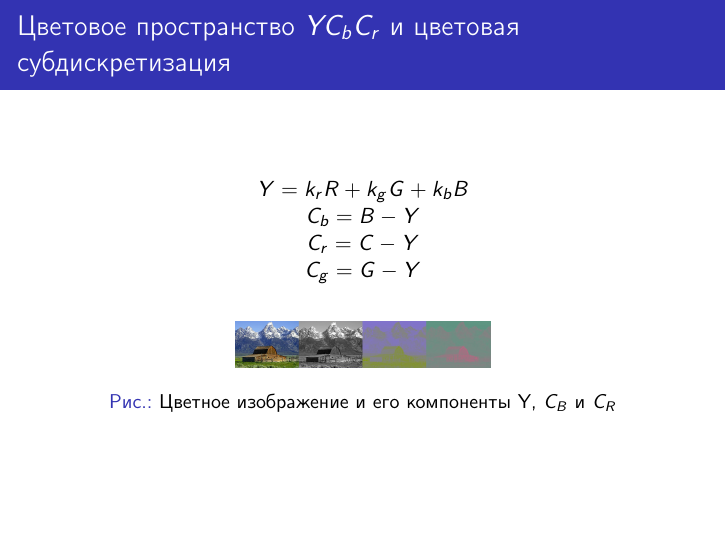
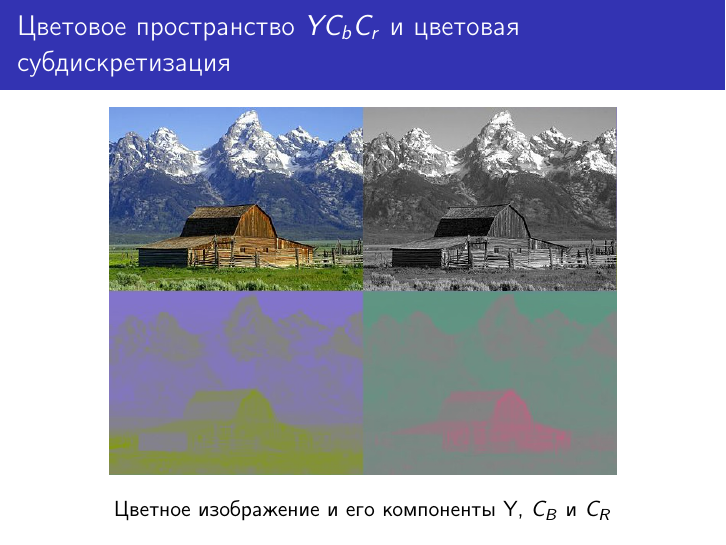
Before and after one commit to lamtev/image_compression_algorithms, LaTeX slides (presentation/presentation.tex): page 4 of 8 before the commit and page 4 of 10 after it. Compiled offline with pdfLaTeX.

Commit message:
make part of presentation

```diff
--- a/presentation/presentation.tex
+++ b/presentation/presentation.tex
@@ -7,6 +7,7 @@
 \usepackage{amsfonts}
 \usepackage{amssymb}
 \usepackage{here}
+\usepackage{hyperref}
 \beamertemplatenavigationsymbolsempty
 \author{Дьячков Вадим Вадимович\\
 Жуйков Артём Александрович\\
@@ -51,25 +52,17 @@
 \end{itemize}
 \end{frame}
 
+
+
 \begin{frame}{Цветовое пространство $YC_bC_r$ и цветовая субдискретизация}
-
-\begin{center}
-	$Y = k_rR + k_gG + k_bB$
-
-	$C_b = B - Y$
-
-	$C_r = C - Y$
-
-	$C_g = G - Y$
-
-\end{center}
 
 \begin{figure}[H]
 	\begin{center}
-		\includegraphics[scale=0.2]{../pics/YCbCr/YCbCr_separation_h.jpg}
-		\caption{Цветное изображение и его компоненты Y, $C_B$ и $C_R$}
-		\label{pic:YCbCr:separation}
+		\includegraphics[scale=0.8]{../pics/YCbCr/YCbCr_separation_vert.jpg}
 	\end{center}
+	\center{Цветное изображение и его компоненты Y, $C_B$ и $C_R$}
 \end{figure}
 
 \end{frame}
+
+\begin{frame}{Цветовое пространство $YC_bC_r$ и цветовая субдискретизация}
@@ -75,0 +81 @@
+\begin{frame}{Цветовое пространство $YC_bC_r$ и цветовая субдискретизация}
```
Also changed, not shown: pics/YCbCr/YCbCr_separation_vert.jpg (added), pics/chroma_subsampling/chroma_subsampling_ratios_pr.png (added), pics/chroma_subsampling/chroma_subsampling_ratios_vert.png (added), presentation/presentation.tex (24 more changed lines).
